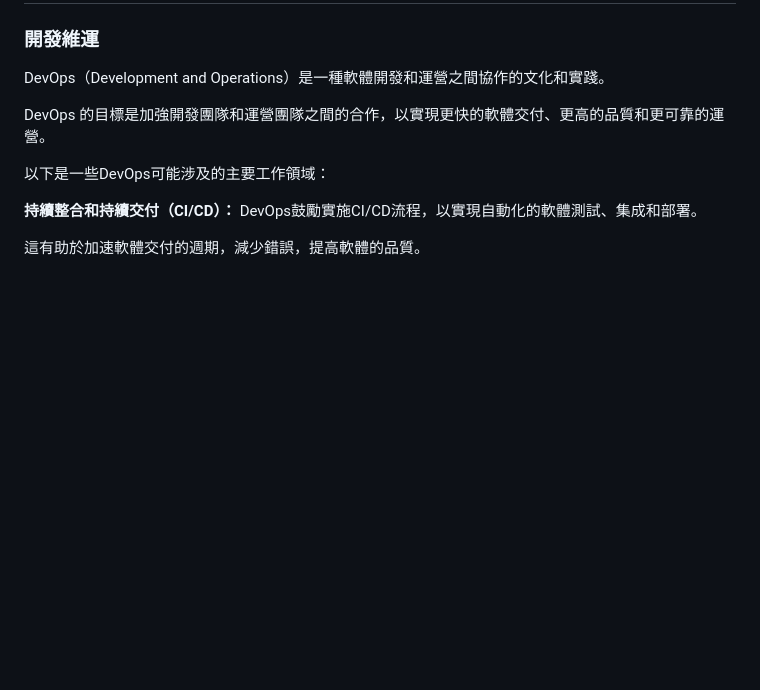
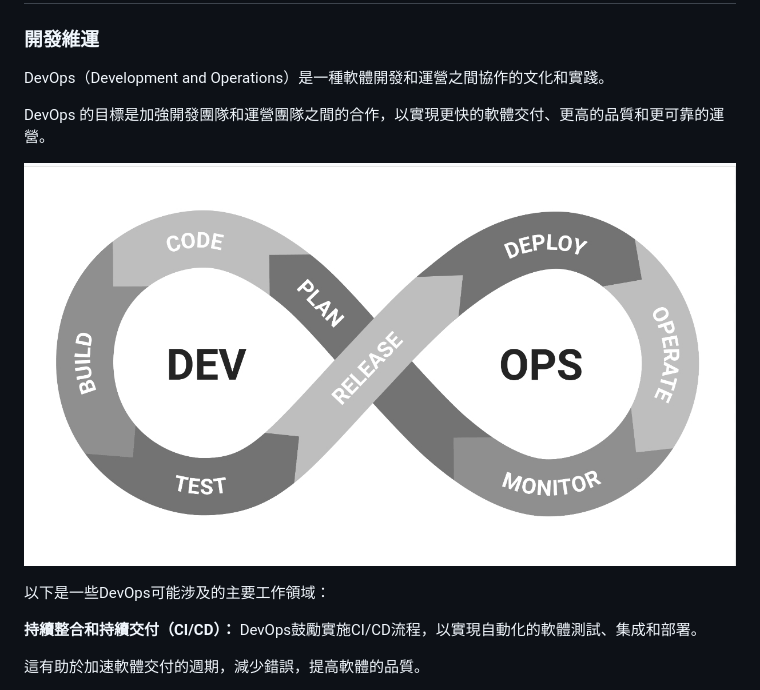
Before and after one commit to krmfla/research-lab, a Markdown page: others/SRE&DevOps.md, the part around the change. GitHub-like rendering; blank space fills up the shorter version.

```diff
--- a/others/SRE&DevOps.md
+++ b/others/SRE&DevOps.md
@@ -41,6 +41,8 @@ SRE團隊的主要目標是確保服務的可靠性和穩定性，同時推動
 DevOps（Development and Operations）是一種軟體開發和運營之間協作的文化和實踐。
 
 DevOps 的目標是加強開發團隊和運營團隊之間的合作，以實現更快的軟體交付、更高的品質和更可靠的運營。
+
+![devops](images/devops.jpg)
 
 以下是一些DevOps可能涉及的主要工作領域：
 
```
